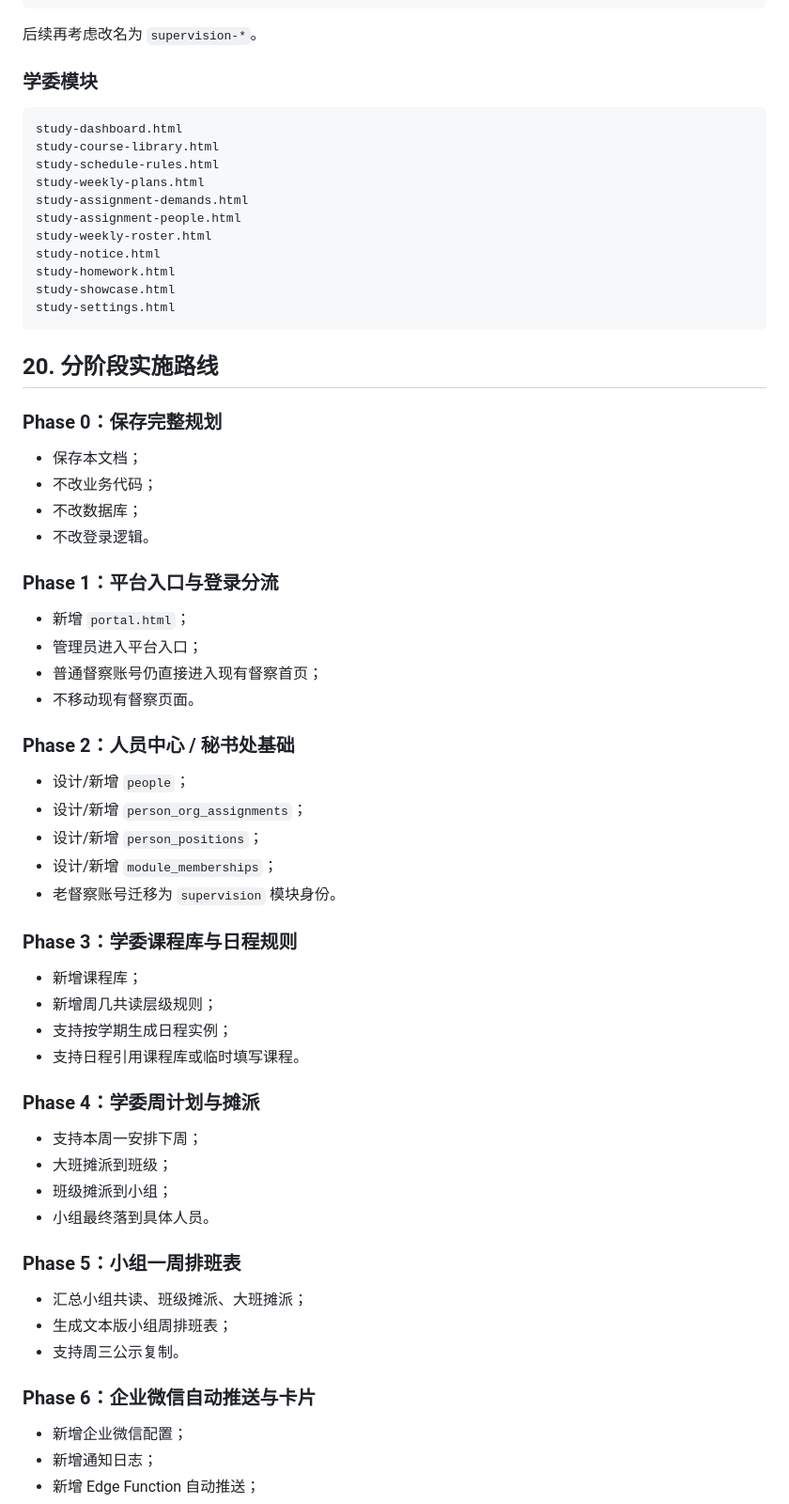
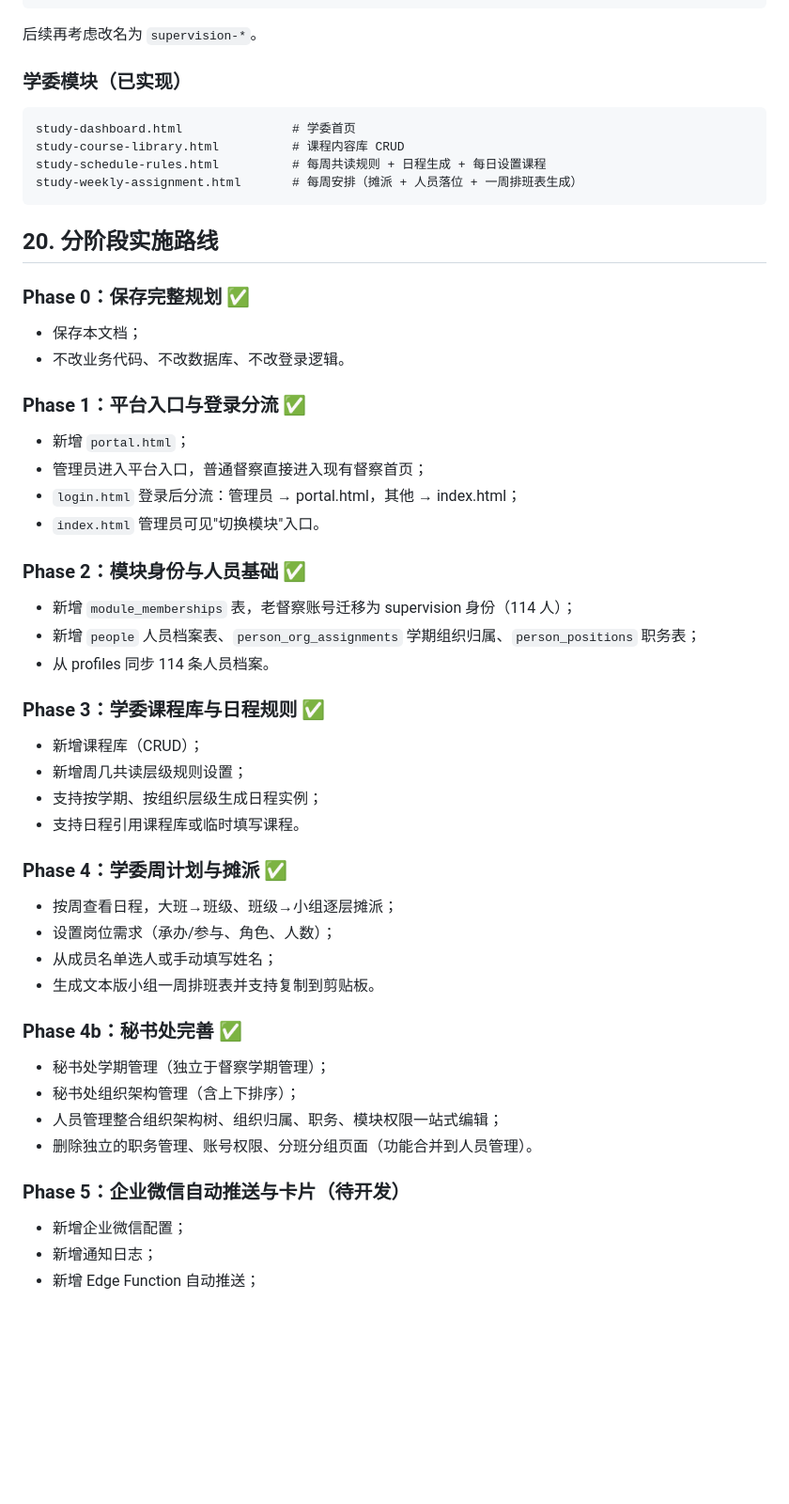
Before and after one commit to zhlf2008/yangming-supervision, a Markdown page: docs/platform-modularization-plan.md, the part around one of its changes. Shown at 94% size. Drawn GitHub-style; blank space fills up the shorter version.

````diff
--- a/docs/platform-modularization-plan.md
+++ b/docs/platform-modularization-plan.md
@@ -670,67 +664,57 @@ data-management.html
 
 后续再考虑改名为 `supervision-*`。
 
-### 学委模块
+### 学委模块（已实现）
 
 ```text
-study-dashboard.html
-study-course-library.html
-study-schedule-rules.html
-study-weekly-plans.html
-study-assignment-demands.html
-study-assignment-people.html
-study-weekly-roster.html
-study-notice.html
-study-homework.html
-study-showcase.html
-study-settings.html
+study-dashboard.html               # 学委首页
+study-course-library.html          # 课程内容库 CRUD
+study-schedule-rules.html          # 每周共读规则 + 日程生成 + 每日设置课程
+study-weekly-assignment.html       # 每周安排（摊派 + 人员落位 + 一周排班表生成）
 ```
 
 ## 20. 分阶段实施路线
 
-### Phase 0：保存完整规划
+### Phase 0：保存完整规划 ✅
 
 - 保存本文档；
-- 不改业务代码；
-- 不改数据库；
-- 不改登录逻辑。
+- 不改业务代码、不改数据库、不改登录逻辑。
 
-### Phase 1：平台入口与登录分流
+### Phase 1：平台入口与登录分流 ✅
 
 - 新增 `portal.html`；
-- 管理员进入平台入口；
-- 普通督察账号仍直接进入现有督察首页；
-- 不移动现有督察页面。
+- 管理员进入平台入口，普通督察直接进入现有督察首页；
+- `login.html` 登录后分流：管理员 → portal.html，其他 → index.html；
+- `index.html` 管理员可见"切换模块"入口。
 
-### Phase 2：人员中心 / 秘书处基础
+### Phase 2：模块身份与人员基础 ✅
 
-- 设计/新增 `people`；
-- 设计/新增 `person_org_assignments`；
-- 设计/新增 `person_positions`；
-- 设计/新增 `module_memberships`；
-- 老督察账号迁移为 `supervision` 模块身份。
+- 新增 `module_memberships` 表，老督察账号迁移为 supervision 身份（114 人）；
+- 新增 `people` 人员档案表、`person_org_assignments` 学期组织归属、`person_positions` 职务表；
+- 从 profiles 同步 114 条人员档案。
 
-### Phase 3：学委课程库与日程规则
+### Phase 3：学委课程库与日程规则 ✅
 
-- 新增课程库；
-- 新增周几共读层级规则；
-- 支持按学期生成日程实例；
+- 新增课程库（CRUD）；
+- 新增周几共读层级规则设置；
+- 支持按学期、按组织层级生成日程实例；
 - 支持日程引用课程库或临时填写课程。
 
-### Phase 4：学委周计划与摊派
+### Phase 4：学委周计划与摊派 ✅
 
-- 支持本周一安排下周；
-- 大班摊派到班级；
-- 班级摊派到小组；
-- 小组最终落到具体人员。
+- 按周查看日程，大班→班级、班级→小组逐层摊派；
+- 设置岗位需求（承办/参与、角色、人数）；
+- 从成员名单选人或手动填写姓名；
+- 生成文本版小组一周排班表并支持复制到剪贴板。
 
-### Phase 5：小组一周排班表
+### Phase 4b：秘书处完善 ✅
 
-- 汇总小组共读、班级摊派、大班摊派；
-- 生成文本版小组周排班表；
-- 支持周三公示复制。
+- 秘书处学期管理（独立于督察学期管理）；
+- 秘书处组织架构管理（含上下排序）；
+- 人员管理整合组织架构树、组织归属、职务、模块权限一站式编辑；
+- 删除独立的职务管理、账号权限、分班分组页面（功能合并到人员管理）。
 
-### Phase 6：企业微信自动推送与卡片
+### Phase 5：企业微信自动推送与卡片（待开发）
 
 - 新增企业微信配置；
 - 新增通知日志；
````
Also changed, not shown: other parts of docs/platform-modularization-plan.md (+32 -29 lines).
